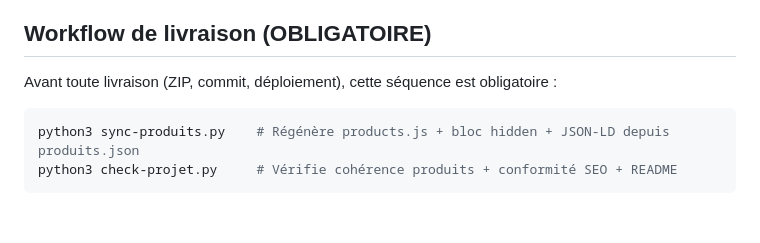
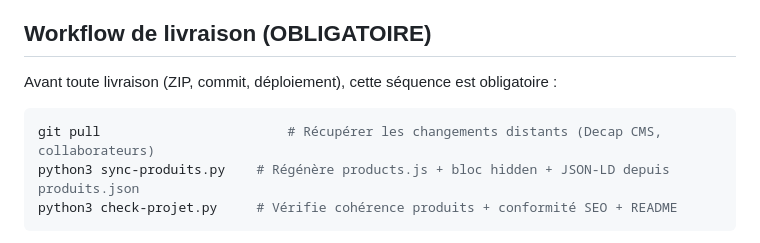
Before and after one commit to m-a-fr/le-dattier, a Markdown page: HISTORIQUE.md, the part around the change. Rendered like a GitHub page; blank space fills up the shorter version.

````diff
--- a/HISTORIQUE.md
+++ b/HISTORIQUE.md
@@ -152,6 +152,7 @@ Typographies :
 Avant toute livraison (ZIP, commit, déploiement), cette séquence est obligatoire :
 
 ```bash
+git pull                        # Récupérer les changements distants (Decap CMS, collaborateurs)
 python3 sync-produits.py    # Régénère products.js + bloc hidden + JSON-LD depuis produits.json
 python3 check-projet.py     # Vérifie cohérence produits + conformité SEO + README
 ```
````
Also changed, not shown: CLAUDE.md (+16 -0 lines), README.md (+1 -0 lines).
